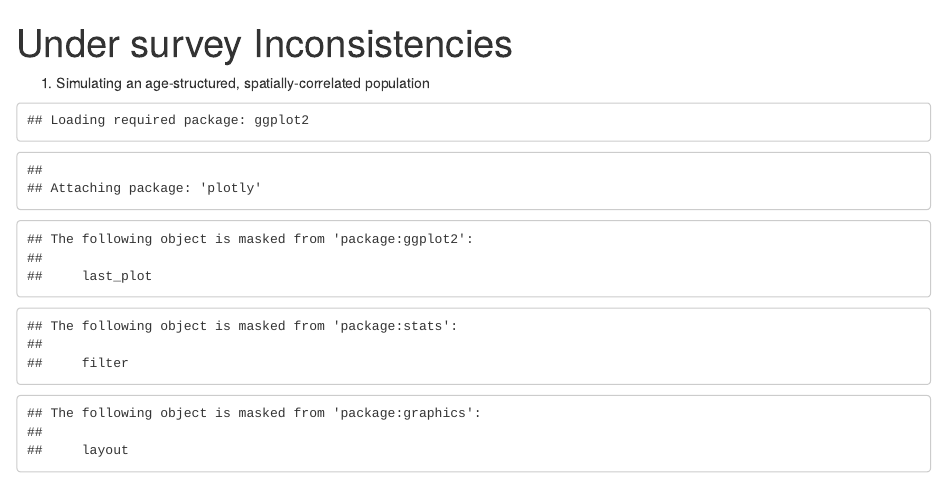
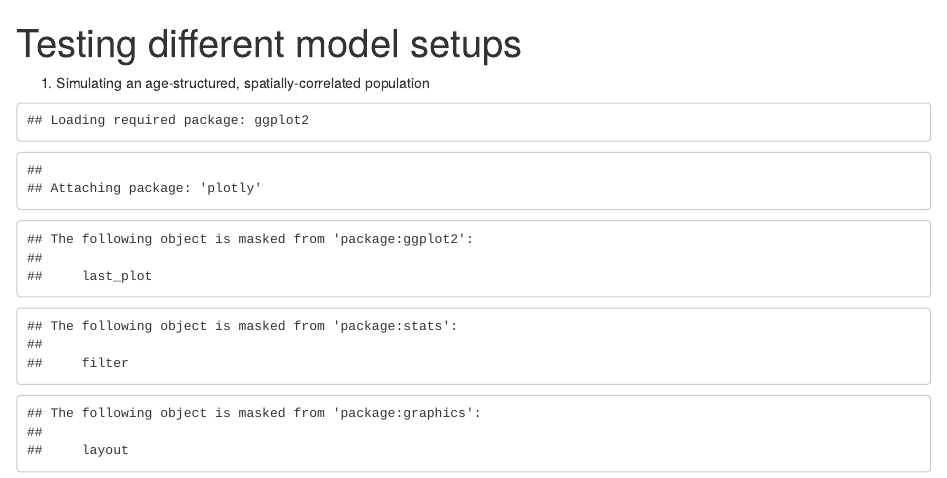
Before and after one commit to nafc-assess/geostat-survey, an R Markdown document (Different_model_setups.Rmd): the page in a window 1100 px wide, from its top. Rendered offline with R 4.5, knitr and Pandoc, with nearby package versions; some code elsewhere in the file could not run offline.

Commit message:
Changing the title

```diff
--- a/Different_model_setups.Rmd
+++ b/Different_model_setups.Rmd
@@ -1,5 +1,5 @@
 ---
-title: "Under survey Inconsistencies"
+title: "Testing different model setups"
 output:
   html_document:
     df_print: paged
```
